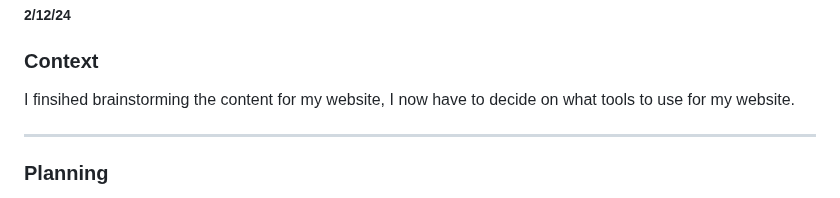
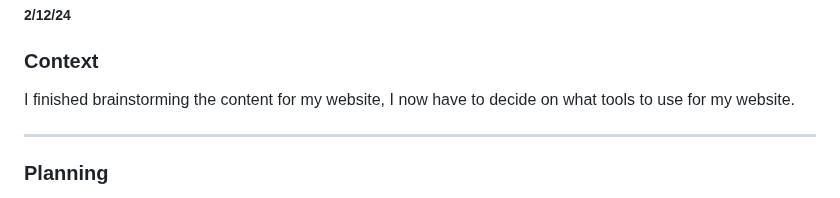
Before and after one commit to kosall5220/sep10-freedom-project, a Markdown page: blog/entry04.md, the part around the change. GitHub-like rendering.

Commit message:
fix spelling

```diff
--- a/blog/entry04.md
+++ b/blog/entry04.md
@@ -2,7 +2,7 @@
 ##### 2/12/24
 
 ### Context
-I finsihed brainstorming the content for my website, I now have to decide on what tools to use for my website.
+I finished brainstorming the content for my website, I now have to decide on what tools to use for my website.
 
 ---
 
```
